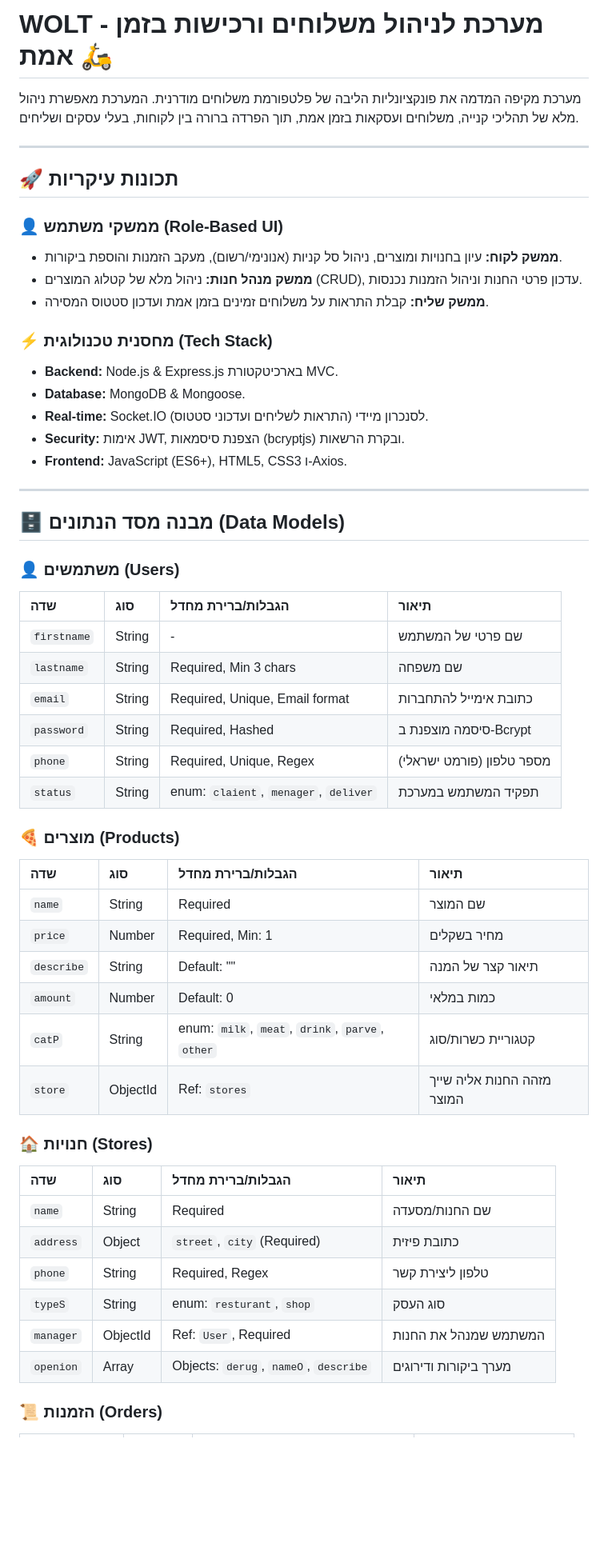
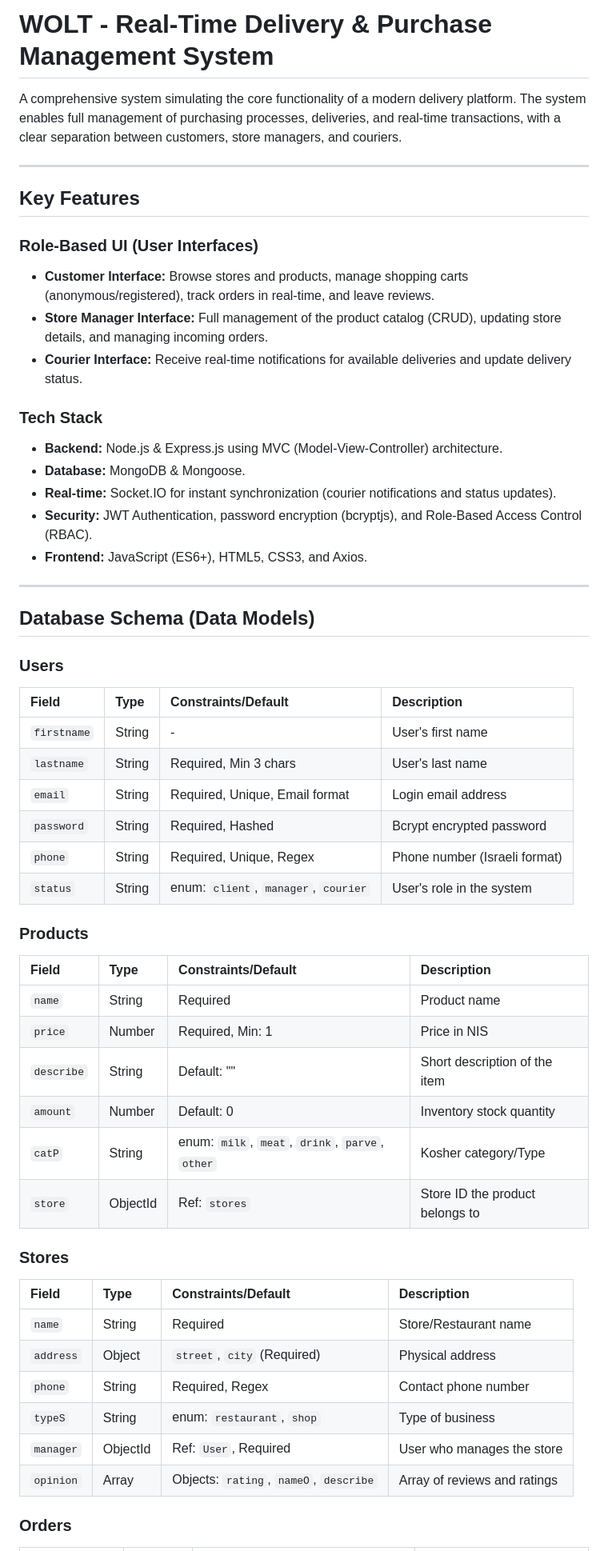
Before and after one commit to shira-azuelos/Wolt-Project, a Markdown page: README.md, the part around one of its changes. Shown at 80% size. Drawn GitHub-style; blank space fills up the shorter version.

Commit message:
Update README.md with English translation and project details

```diff
--- a/README.md
+++ b/README.md
@@ -1,61 +1,61 @@
-# WOLT - מערכת לניהול משלוחים ורכישות בזמן אמת 🛵
+# WOLT - Real-Time Delivery & Purchase Management System
 
-מערכת מקיפה המדמה את פונקציונליות הליבה של פלטפורמת משלוחים מודרנית. המערכת מאפשרת ניהול מלא של תהליכי קנייה, משלוחים ועסקאות בזמן אמת, תוך הפרדה ברורה בין לקוחות, בעלי עסקים ושליחים.
+A comprehensive system simulating the core functionality of a modern delivery platform. The system enables full management of purchasing processes, deliveries, and real-time transactions, with a clear separation between customers, store managers, and couriers.
 
 ---
 
-## 🚀 תכונות עיקריות
+## Key Features
 
-### 👤 ממשקי משתמש (Role-Based UI)
+### Role-Based UI (User Interfaces)
 
-- **ממשק לקוח:** עיון בחנויות ומוצרים, ניהול סל קניות (אנונימי/רשום), מעקב הזמנות והוספת ביקורות.
-- **ממשק מנהל חנות:** ניהול מלא של קטלוג המוצרים (CRUD), עדכון פרטי החנות וניהול הזמנות נכנסות.
-- **ממשק שליח:** קבלת התראות על משלוחים זמינים בזמן אמת ועדכון סטטוס המסירה.
+- **Customer Interface:** Browse stores and products, manage shopping carts (anonymous/registered), track orders in real-time, and leave reviews.
+- **Store Manager Interface:** Full management of the product catalog (CRUD), updating store details, and managing incoming orders.
+- **Courier Interface:** Receive real-time notifications for available deliveries and update delivery status.
 
-### ⚡ מחסנית טכנולוגית (Tech Stack)
+### Tech Stack
 
-- **Backend:** Node.js & Express.js בארכיטקטורת MVC.
+- **Backend:** Node.js & Express.js using MVC (Model-View-Controller) architecture.
 - **Database:** MongoDB & Mongoose.
-- **Real-time:** Socket.IO לסנכרון מיידי (התראות לשליחים ועדכוני סטטוס).
-- **Security:** אימות JWT, הצפנת סיסמאות (bcryptjs) ובקרת הרשאות.
-- **Frontend:** JavaScript (ES6+), HTML5, CSS3 ו-Axios.
+- **Real-time:** Socket.IO for instant synchronization (courier notifications and status updates).
+- **Security:** JWT Authentication, password encryption (bcryptjs), and Role-Based Access Control (RBAC).
+- **Frontend:** JavaScript (ES6+), HTML5, CSS3, and Axios.
 
 ---
 
-## 🗄️ מבנה מסד הנתונים (Data Models)
+## Database Schema (Data Models)
 
-### 👤 משתמשים (Users)
+### Users
 
-| שדה         | סוג    | הגבלות/ברירת מחדל                     | תיאור                     |
-| :---------- | :----- | :------------------------------------ | :------------------------ |
-| `firstname` | String | -                                     | שם פרטי של המשתמש         |
-| `lastname`  | String | Required, Min 3 chars                 | שם משפחה                  |
-| `email`     | String | Required, Unique, Email format        | כתובת אימייל להתחברות     |
-| `password`  | String | Required, Hashed                      | סיסמה מוצפנת ב-Bcrypt     |
-| `phone`     | String | Required, Unique, Regex               | מספר טלפון (פורמט ישראלי) |
-| `status`    | String | enum: `claient`, `menager`, `deliver` | תפקיד המשתמש במערכת       |
+| Field       | Type   | Constraints/Default                  | Description                   |
+| :---------- | :----- | :----------------------------------- | :---------------------------- |
+| `firstname` | String | -                                    | User's first name             |
+| `lastname`  | String | Required, Min 3 chars                | User's last name              |
+| `email`     | String | Required, Unique, Email format       | Login email address           |
+| `password`  | String | Required, Hashed                     | Bcrypt encrypted password     |
+| `phone`     | String | Required, Unique, Regex              | Phone number (Israeli format) |
+| `status`    | String | enum: `client`, `manager`, `courier` | User's role in the system     |
 
-### 🍕 מוצרים (Products)
+### Products
 
-| שדה        | סוג      | הגבלות/ברירת מחדל                               | תיאור                      |
-| :--------- | :------- | :---------------------------------------------- | :------------------------- |
-| `name`     | String   | Required                                        | שם המוצר                   |
-| `price`    | Number   | Required, Min: 1                                | מחיר בשקלים                |
-| `describe` | String   | Default: ""                                     | תיאור קצר של המנה          |
-| `amount`   | Number   | Default: 0                                      | כמות במלאי                 |
-| `catP`     | String   | enum: `milk`, `meat`, `drink`, `parve`, `other` | קטגוריית כשרות/סוג         |
-| `store`    | ObjectId | Ref: `stores`                                   | מזהה החנות אליה שייך המוצר |
+| Field      | Type     | Constraints/Default                             | Description                     |
+| :--------- | :------- | :---------------------------------------------- | :------------------------------ |
+| `name`     | String   | Required                                        | Product name                    |
+| `price`    | Number   | Required, Min: 1                                | Price in NIS                    |
+| `describe` | String   | Default: ""                                     | Short description of the item   |
+| `amount`   | Number   | Default: 0                                      | Inventory stock quantity        |
+| `catP`     | String   | enum: `milk`, `meat`, `drink`, `parve`, `other` | Kosher category/Type            |
+| `store`    | ObjectId | Ref: `stores`                                   | Store ID the product belongs to |
 
-### 🏠 חנויות (Stores)
+### Stores
 
-| שדה       | סוג      | הגבלות/ברירת מחדל                     | תיאור                 |
-| :-------- | :------- | :------------------------------------ | :-------------------- |
-| `name`    | String   | Required                              | שם החנות/מסעדה        |
-| `address` | Object   | `street`, `city` (Required)           | כתובת פיזית           |
-| `phone`   | String   | Required, Regex                       | טלפון ליצירת קשר      |
-| `typeS`   | String   | enum: `resturant`, `shop`             | סוג העסק              |
-| `manager` | ObjectId | Ref: `User`, Required                 | המשתמש שמנהל את החנות |
-| `openion` | Array    | Objects: `derug`, `nameO`, `describe` | מערך ביקורות ודירוגים |
+| Field     | Type     | Constraints/Default                    | Description                  |
+| :-------- | :------- | :------------------------------------- | :--------------------------- |
+| `name`    | String   | Required                               | Store/Restaurant name        |
+| `address` | Object   | `street`, `city` (Required)            | Physical address             |
+| `phone`   | String   | Required, Regex                        | Contact phone number         |
+| `typeS`   | String   | enum: `restaurant`, `shop`             | Type of business             |
+| `manager` | ObjectId | Ref: `User`, Required                  | User who manages the store   |
+| `opinion` | Array    | Objects: `rating`, `nameO`, `describe` | Array of reviews and ratings |
 
-### 📜 הזמנות (Orders)
+### Orders
 
```
Also changed, not shown: other parts of README.md (+41 -37 lines).
